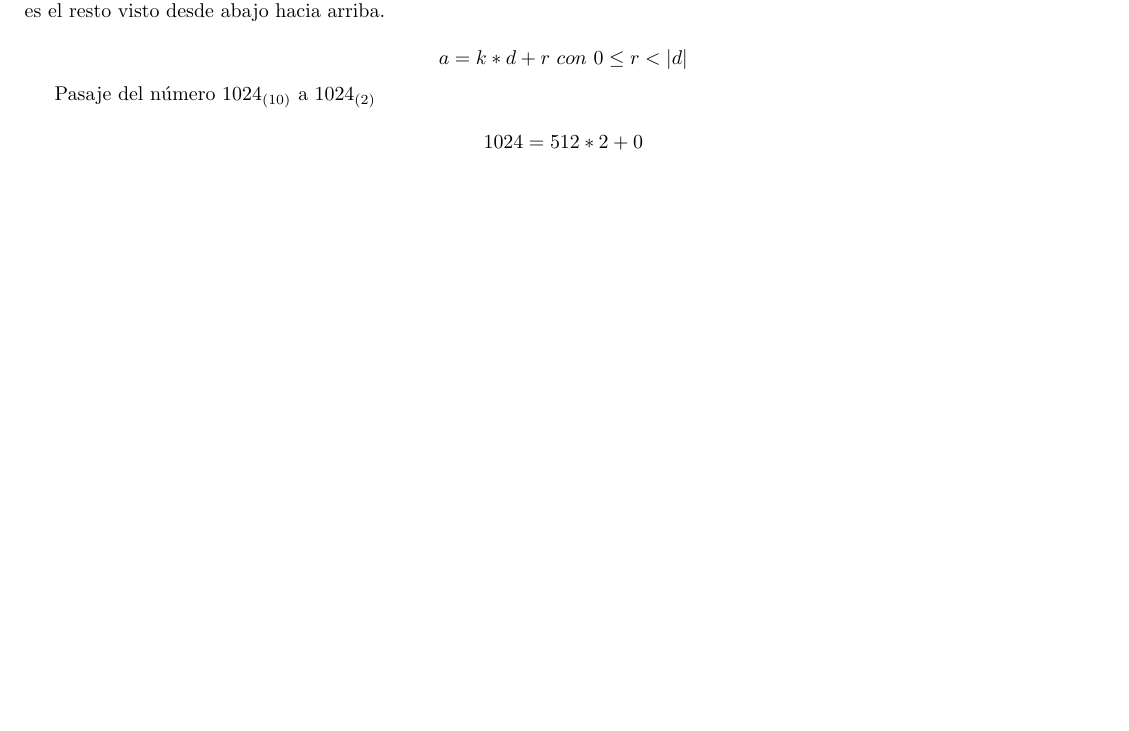
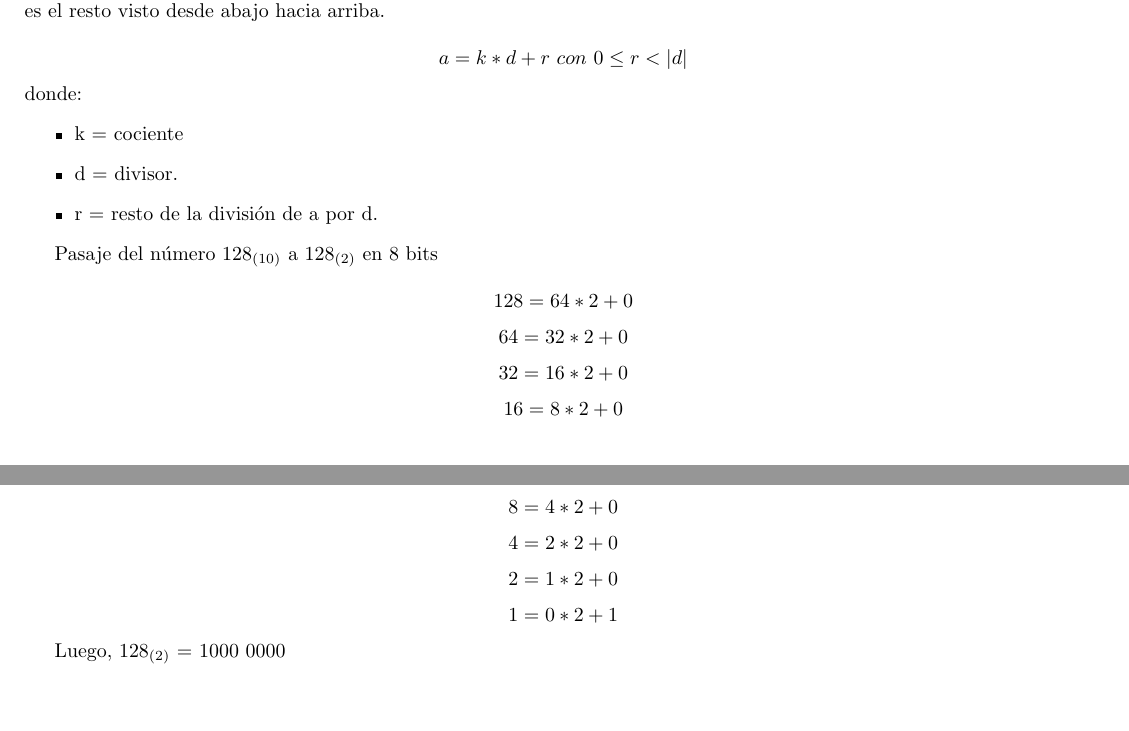
Before and after one commit to tomihq/sistemas-digitales, a LaTeX document (tp.tex): part of page 2 of 2 before the commit and two parts of pages 2 and 3 of 3 after it, the two joined at a grey line, cut so that both start at the same text, the shorter picture padded with empty space. Compiled offline with pdfLaTeX.

Commit message:
feat: teorema de division finalizado

```diff
--- a/tp.tex
+++ b/tp.tex
@@ -80,12 +80,25 @@ Sea \( n \in \mathbb{Z} \), cuando decimos que tenemos n bits es lo mismo que de
 \subsection*{Teorema de división}
 Es una manera de poder realizar un cambio de base de un número decimal a otra base. La representación en la otra base es el resto visto desde abajo hacia arriba.
 
-\[a = k \ast d + r \ con \ 0 \le r < \longitud{d}\]
+\[a = k \ast d + r \ con \ 0 \le r < \longitud{d}\] donde:
+\begin{itemize}
+    \item k = cociente
+    \item d = divisor.
+    \item r = resto de la división de a por d.
+  \end{itemize}
 
-Pasaje del número \(1024_{(10)}\) a \(1024_{(2)}\)
+Pasaje del número \(128_{(10)}\) a \(128_{(2)}\) en 8 bits
 
-\[1024 = 512 \ast 2 + 0\]
+\[128 = 64 \ast 2 + 0\]
+\[64 = 32 \ast 2 + 0\]
+\[32 = 16 \ast 2 + 0\]
+\[16 = 8 \ast 2 + 0\]
+\[8 = 4 \ast 2 + 0\]
+\[4 = 2 \ast 2 + 0\]
+\[2 = 1 \ast 2 + 0\]
+\[1 = 0 \ast 2 + 1\]
 
+Luego, \(128_{(2)}\) = 1000 0000
 
 
 
```
